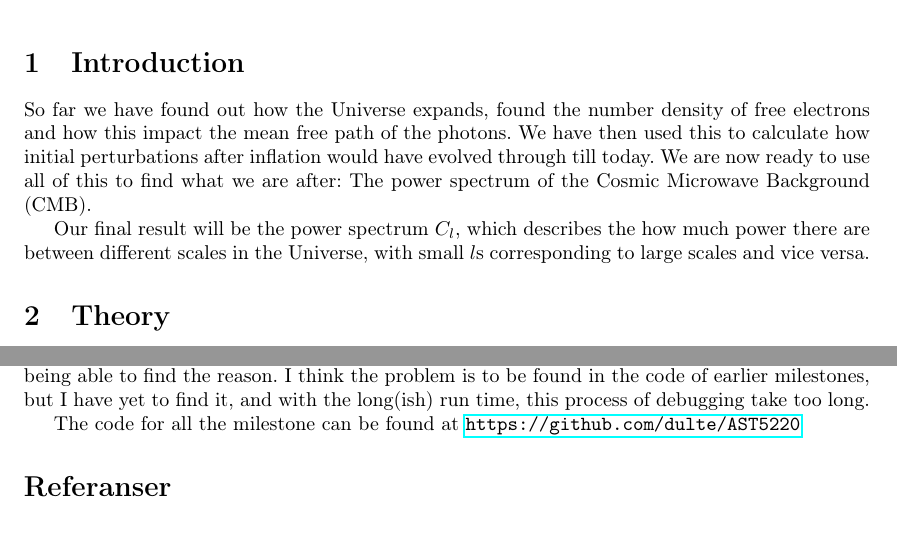
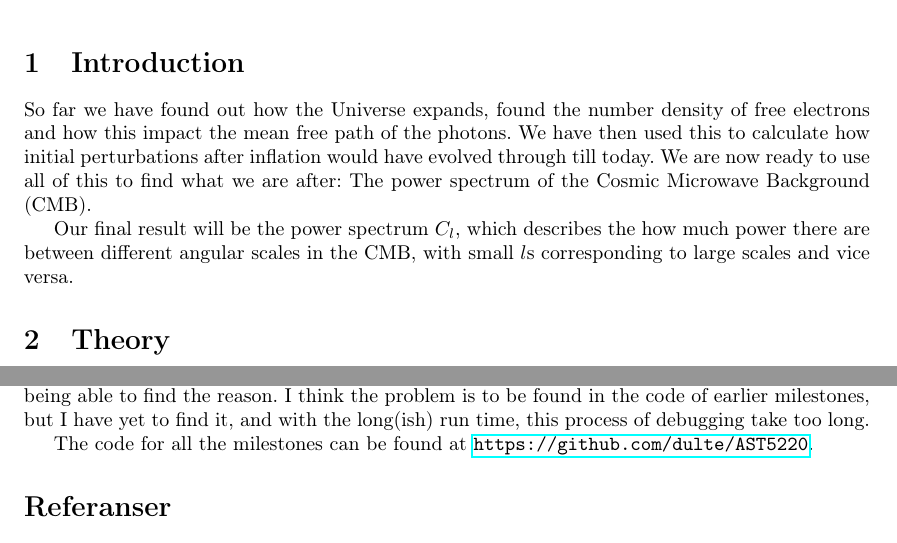
Before and after one commit to dulte/AST5220, a LaTeX document (milestone4/report/daniehei_milestone4.tex): two parts of pages 1 and 7 of 7, joined at a grey line, cut so that both start at the same text. Compiled offline with pdfLaTeX.

Commit message:
Final draft!

```diff
--- a/milestone4/report/daniehei_milestone4.tex
+++ b/milestone4/report/daniehei_milestone4.tex
@@ -48,7 +48,7 @@
 \section{Introduction}
 So far we have found out how the Universe expands, found the number density of free electrons and how this impact the mean free path of the photons. We have then used this to calculate how initial perturbations after inflation would have evolved through till today. We are now ready to use all of this to find what we are after: The power spectrum of the Cosmic Microwave Background (CMB).
 
-Our final result will be the power spectrum $C_l$, which describes the how much power there are between different scales in the Universe, with small $l$s corresponding to large scales and vice versa.
+Our final result will be the power spectrum $C_l$, which describes the how much power there are between different angular scales in the CMB, with small $l$s corresponding to large scales and vice versa.
 
 \section{Theory}
 We are after the power spectrum
@@ -216,7 +216,7 @@ But all in all the result was very satisfying, and the way there very educationa
 \subsection{Notes on my own work}
 My code runs mostly without problems, but there are two things that could have been done better. The first is the speed. To integrate the differential equations for $100$ $k$s and calculate the power spectrum, the code takes about $15-20$ min. This is shorter than for some students, but also much longer than other. I've used many hours, but have yet to find the reason. It is not a big problem, but makes debugging a hassle. The second problem is the sharp increase in the power spectrum at $l\lesssim 70$. I've compared my code to other student's code, who does not have this problem, without being able to find the reason. I think the problem is to be found in the code of earlier milestones, but I have yet to find it, and with the long(ish) run time, this process of debugging take too long.
 
-The code for all the milestone can be found at \url{https://github.com/dulte/AST5220}
+The code for all the milestones can be found at \url{https://github.com/dulte/AST5220}.
 
 \begin{thebibliography}{9}
 
```
Also changed, not shown: milestone4/report/daniehei_milestone4.pdf.
